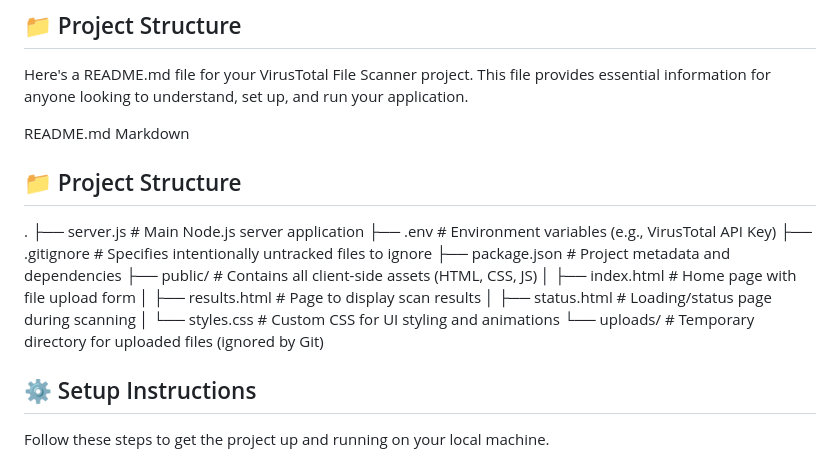
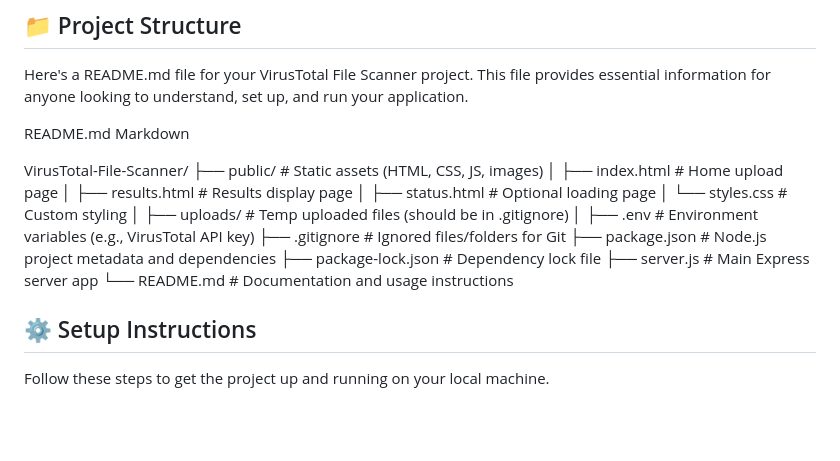
Before and after one commit to krushnajajal/Virus-Total-API, a Markdown page: README.md, the part around the change. GitHub-like rendering; blank space fills up the shorter version.

```diff
--- a/README.md
+++ b/README.md
@@ -35,19 +35,22 @@ Here's a README.md file for your VirusTotal File Scanner project. This file prov
 README.md
 Markdown
 
-## 📁 Project Structure
+VirusTotal-File-Scanner/
+├── public/                        # Static assets (HTML, CSS, JS, images)
+│   ├── index.html                 # Home upload page
+│   ├── results.html               # Results display page
+│   ├── status.html                # Optional loading page
+│   └── styles.css                 # Custom styling
+│
+├── uploads/                       # Temp uploaded files (should be in .gitignore)
+│
+├── .env                           # Environment variables (e.g., VirusTotal API key)
+├── .gitignore                     # Ignored files/folders for Git
+├── package.json                   # Node.js project metadata and dependencies
+├── package-lock.json              # Dependency lock file
+├── server.js                      # Main Express server app
+└── README.md                      # Documentation and usage instructions
 
-.
-├── server.js           # Main Node.js server application
-├── .env                # Environment variables (e.g., VirusTotal API Key)
-├── .gitignore          # Specifies intentionally untracked files to ignore
-├── package.json        # Project metadata and dependencies
-├── public/             # Contains all client-side assets (HTML, CSS, JS)
-│   ├── index.html      # Home page with file upload form
-│   ├── results.html    # Page to display scan results
-│   ├── status.html     # Loading/status page during scanning
-│   └── styles.css      # Custom CSS for UI styling and animations
-└── uploads/            # Temporary directory for uploaded files (ignored by Git)
 
 ## ⚙️ Setup Instructions
 
```
